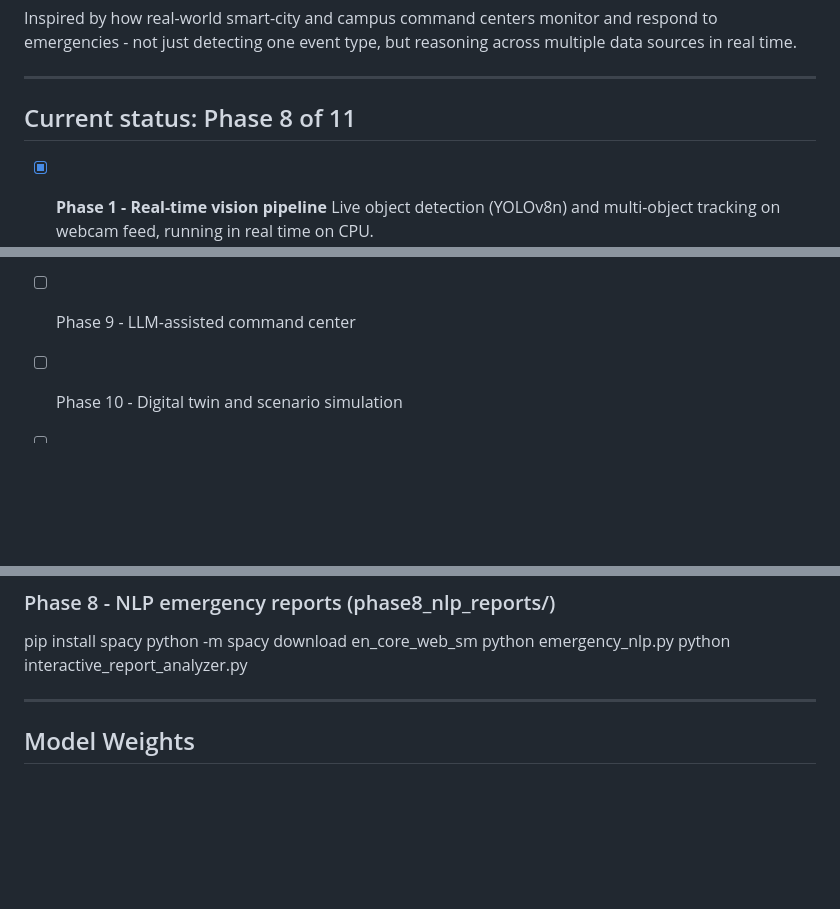
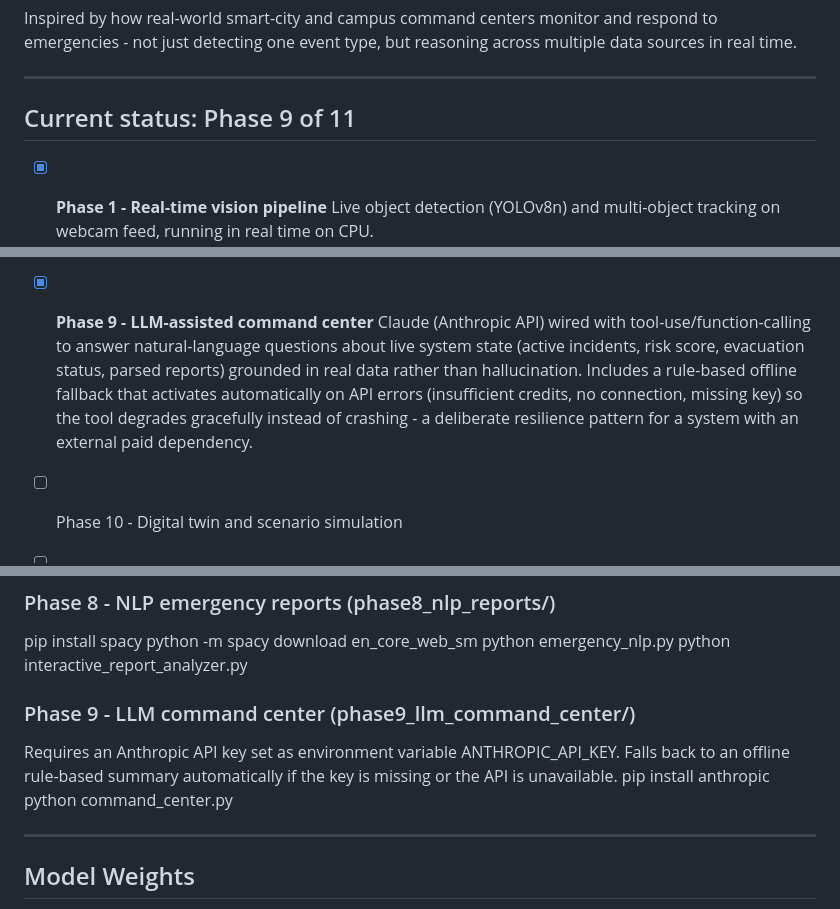
Before and after one commit to Aziz-ahmad555/AegisAI, a Markdown page: phase1_vision/README.md, 3 parts joined by grey strips. GitHub-like rendering; blank space fills up the shorter version.

Commit message:
Update README: Phase 9 complete with LLM command center details, tech stack, and setup instructions

```diff
--- a/phase1_vision/README.md
+++ b/phase1_vision/README.md
@@ -7,7 +7,7 @@ Inspired by how real-world smart-city and campus command centers monitor and res
 
 ---
 
-## Current status: Phase 8 of 11
+## Current status: Phase 9 of 11
 
 - [x] **Phase 1 - Real-time vision pipeline**
   Live object detection (YOLOv8n) and multi-object tracking on webcam feed, running in real time on CPU.
@@ -28,7 +28,8 @@ Inspired by how real-world smart-city and campus command centers monitor and res
   Custom-trained YOLOv8n model (30 epochs, CPU-only) on the SARD (Search and Rescue Drone) dataset - 1,980 aerial images of people in distress-relevant poses (Running, Walking, laying_down, seated, stands). mAP50: 0.572, Precision: 0.784, Recall: 0.512. Tested on static aerial test images rather than live drone footage, since no physical drone hardware was available - a deliberate, honestly-scoped simulation of aerial search-and-rescue analysis. Distinguishing laying_down/seated poses from active movement directly supports identifying potentially injured or stranded individuals in disaster imagery.
 - [x] **Phase 8 - NLP for emergency reports/calls**
   Hybrid NLP pipeline combining spaCy's pretrained entity recognition with custom rule-based classification for emergency-specific concepts spaCy doesn't natively understand: event type (fire vs. possible-fire-smell distinction, medical, structural, trapped), severity assessment (including detection of reporter-downplayed language), people counts, and common indoor location vocabulary (kitchen, cafeteria, laboratory, etc.) that general-purpose NER misses. Interactive CLI analyzer included. Iteratively debugged real issues: an operator-precedence bug in number parsing, keyword collisions between event categories, and substring double-matching in location extraction.
-- [ ] Phase 9 - LLM-assisted command center
+- [x] **Phase 9 - LLM-assisted command center**
+  Claude (Anthropic API) wired with tool-use/function-calling to answer natural-language questions about live system state (active incidents, risk score, evacuation status, parsed reports) grounded in real data rather than hallucination. Includes a rule-based offline fallback that activates automatically on API errors (insufficient credits, no connection, missing key) so the tool degrades gracefully instead of crashing - a deliberate resilience pattern for a system with an external paid dependency.
 - [ ] Phase 10 - Digital twin and scenario simulation
 - [ ] Phase 11 - Multi-agent orchestration, MLOps and security hardening
 
@@ -89,6 +91,11 @@ python -m spacy download en_core_web_sm
 python emergency_nlp.py
 python interactive_report_analyzer.py
 
+### Phase 9 - LLM command center (phase9_llm_command_center/)
+Requires an Anthropic API key set as environment variable ANTHROPIC_API_KEY. Falls back to an offline rule-based summary automatically if the key is missing or the API is unavailable.
+pip install anthropic
+python command_center.py
+
 ---
 
 ## Model Weights
```
Also changed, not shown: other parts of phase1_vision/README.md (+2 -0 lines).
